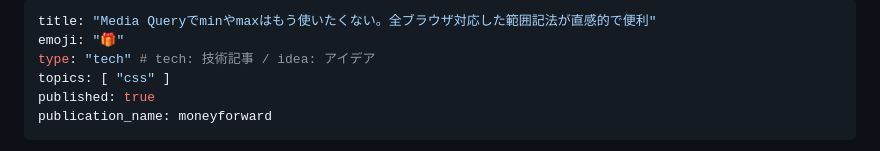
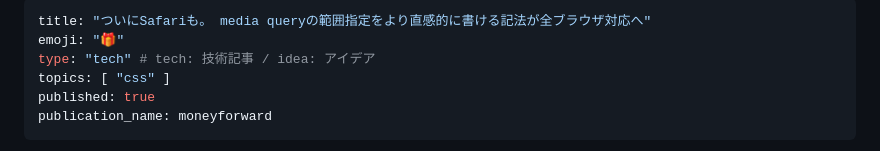
Before and after one commit to tonkotsuboy/zenn-articles, a Markdown page: articles/css-range-syntax.md, the part around the change. GitHub-like rendering.

Commit message:
range syntax: update title

```diff
--- a/articles/css-range-syntax.md
+++ b/articles/css-range-syntax.md
@@ -1,5 +1,5 @@
 ---
-title: "Media Queryでminやmaxはもう使いたくない。全ブラウザ対応した範囲記法が直感的で便利"
+title: "ついにSafariも。 media queryの範囲指定をより直感的に書ける記法が全ブラウザ対応へ"
 emoji: "🎁"
 type: "tech" # tech: 技術記事 / idea: アイデア
 topics: [ "css" ]
```
